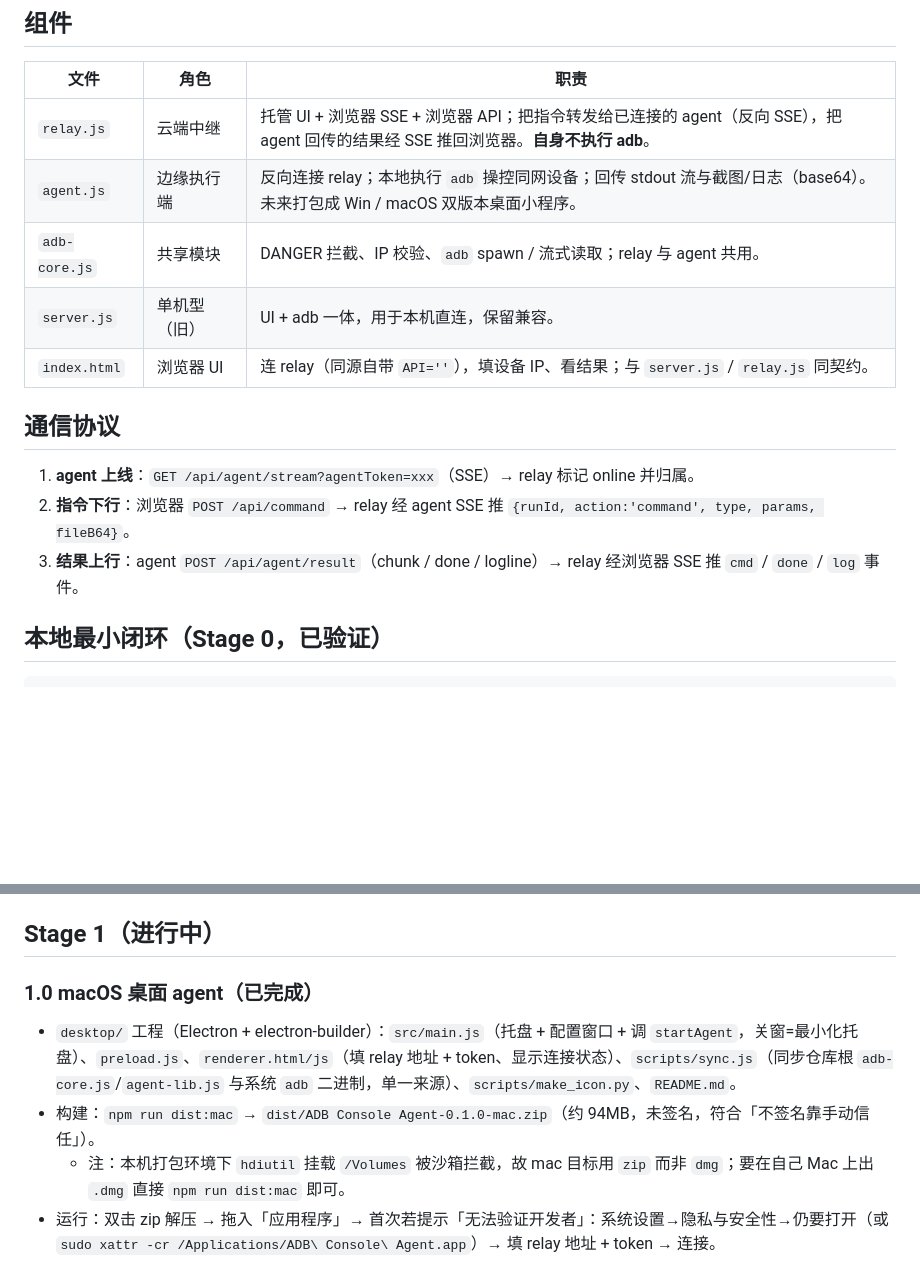
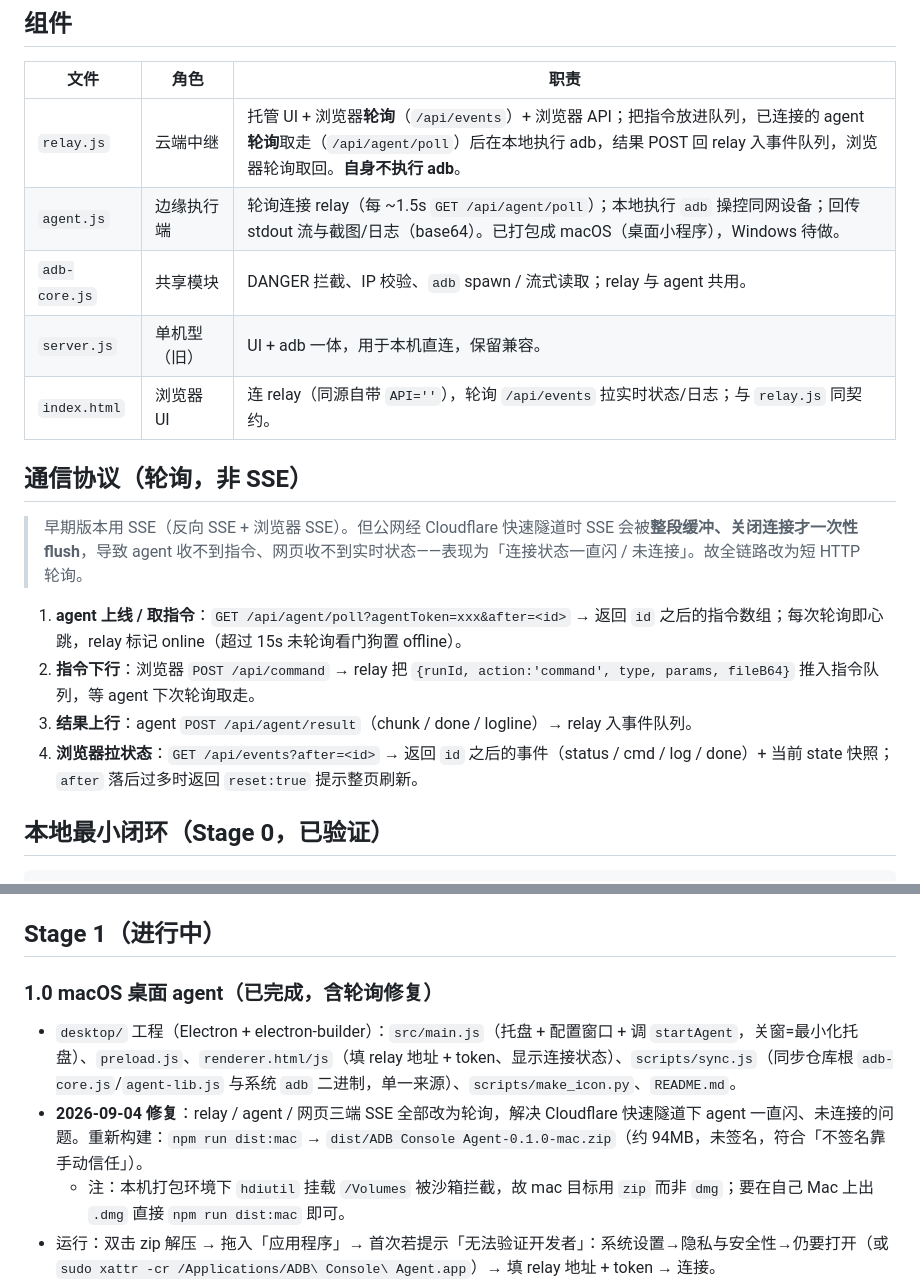
Before and after one commit to ai4gif/adb-console, a Markdown page: ROADMAP.md, 2 parts joined by grey strips. Drawn GitHub-style; blank space fills up the shorter version.

Commit message:
update: polling transport + agent reconnect cmd-queue clear

````diff
--- a/ROADMAP.md
+++ b/ROADMAP.md
@@ -8,16 +8,18 @@
 ## 组件
 | 文件 | 角色 | 职责 |
 |---|---|---|
-| `relay.js` | 云端中继 | 托管 UI + 浏览器 SSE + 浏览器 API；把指令转发给已连接的 agent（反向 SSE），把 agent 回传的结果经 SSE 推回浏览器。**自身不执行 adb**。 |
-| `agent.js` | 边缘执行端 | 反向连接 relay；本地执行 `adb` 操控同网设备；回传 stdout 流与截图/日志（base64）。未来打包成 Win / macOS 双版本桌面小程序。 |
+| `relay.js` | 云端中继 | 托管 UI + 浏览器**轮询**（`/api/events`）+ 浏览器 API；把指令放进队列，已连接的 agent **轮询**取走（`/api/agent/poll`）后在本地执行 adb，结果 POST 回 relay 入事件队列，浏览器轮询取回。**自身不执行 adb**。 |
+| `agent.js` | 边缘执行端 | 轮询连接 relay（每 ~1.5s `GET /api/agent/poll`）；本地执行 `adb` 操控同网设备；回传 stdout 流与截图/日志（base64）。已打包成 macOS（桌面小程序），Windows 待做。 |
 | `adb-core.js` | 共享模块 | DANGER 拦截、IP 校验、`adb` spawn / 流式读取；relay 与 agent 共用。 |
 | `server.js` | 单机型（旧） | UI + adb 一体，用于本机直连，保留兼容。 |
-| `index.html` | 浏览器 UI | 连 relay（同源自带 `API=''`），填设备 IP、看结果；与 `server.js` / `relay.js` 同契约。 |
+| `index.html` | 浏览器 UI | 连 relay（同源自带 `API=''`），轮询 `/api/events` 拉实时状态/日志；与 `relay.js` 同契约。 |
 
-## 通信协议
-1. **agent 上线**：`GET /api/agent/stream?agentToken=xxx`（SSE）→ relay 标记 online 并归属。
-2. **指令下行**：浏览器 `POST /api/command` → relay 经 agent SSE 推 `{runId, action:'command', type, params, fileB64}`。
-3. **结果上行**：agent `POST /api/agent/result`（chunk / done / logline）→ relay 经浏览器 SSE 推 `cmd` / `done` / `log` 事件。
+## 通信协议（轮询，非 SSE）
+> 早期版本用 SSE（反向 SSE + 浏览器 SSE）。但公网经 Cloudflare 快速隧道时 SSE 会被**整段缓冲、关闭连接才一次性 flush**，导致 agent 收不到指令、网页收不到实时状态——表现为「连接状态一直闪 / 未连接」。故全链路改为短 HTTP 轮询。
+1. **agent 上线 / 取指令**：`GET /api/agent/poll?agentToken=xxx&after=<id>` → 返回 `id` 之后的指令数组；每次轮询即心跳，relay 标记 online（超过 15s 未轮询看门狗置 offline）。
+2. **指令下行**：浏览器 `POST /api/command` → relay 把 `{runId, action:'command', type, params, fileB64}` 推入指令队列，等 agent 下次轮询取走。
+3. **结果上行**：agent `POST /api/agent/result`（chunk / done / logline）→ relay 入事件队列。
+4. **浏览器拉状态**：`GET /api/events?after=<id>` → 返回 `id` 之后的事件（status / cmd / log / done）+ 当前 state 快照；`after` 落后过多时返回 `reset:true` 提示整页刷新。
 
 ## 本地最小闭环（Stage 0，已验证）
 ```bash
@@ -41,9 +43,9 @@ RELAY_URL=http://127.0.0.1:4100 AGENT_TOKEN=dev-agent-token node agent.js
 - 公网部署时建议为浏览器访问开启 `ADB_CONSOLE_TOKEN`。
 
 ## Stage 1（进行中）
-### 1.0 macOS 桌面 agent（已完成）
+### 1.0 macOS 桌面 agent（已完成，含轮询修复）
 - `desktop/` 工程（Electron + electron-builder）：`src/main.js`（托盘 + 配置窗口 + 调 `startAgent`，关窗=最小化托盘）、`preload.js`、`renderer.html/js`（填 relay 地址 + token、显示连接状态）、`scripts/sync.js`（同步仓库根 `adb-core.js`/`agent-lib.js` 与系统 `adb` 二进制，单一来源）、`scripts/make_icon.py`、`README.md`。
-- 构建：`npm run dist:mac` → `dist/ADB Console Agent-0.1.0-mac.zip`（约 94MB，未签名，符合「不签名靠手动信任」）。
+- **2026-09-04 修复**：relay / agent / 网页三端 SSE 全部改为轮询，解决 Cloudflare 快速隧道下 agent 一直闪、未连接的问题。重新构建：`npm run dist:mac` → `dist/ADB Console Agent-0.1.0-mac.zip`（约 94MB，未签名，符合「不签名靠手动信任」）。
   - 注：本机打包环境下 `hdiutil` 挂载 `/Volumes` 被沙箱拦截，故 mac 目标用 `zip` 而非 `dmg`；要在自己 Mac 上出 `.dmg` 直接 `npm run dist:mac` 即可。
 - 运行：双击 zip 解压 → 拖入「应用程序」→ 首次若提示「无法验证开发者」：系统设置→隐私与安全性→仍要打开（或 `sudo xattr -cr /Applications/ADB\ Console\ Agent.app`）→ 填 relay 地址 + token → 连接。
 - 内置 `adb` 二进制在 `Contents/Resources/adb/adb`；共享逻辑在 `Contents/Resources/app.asar`。
````
